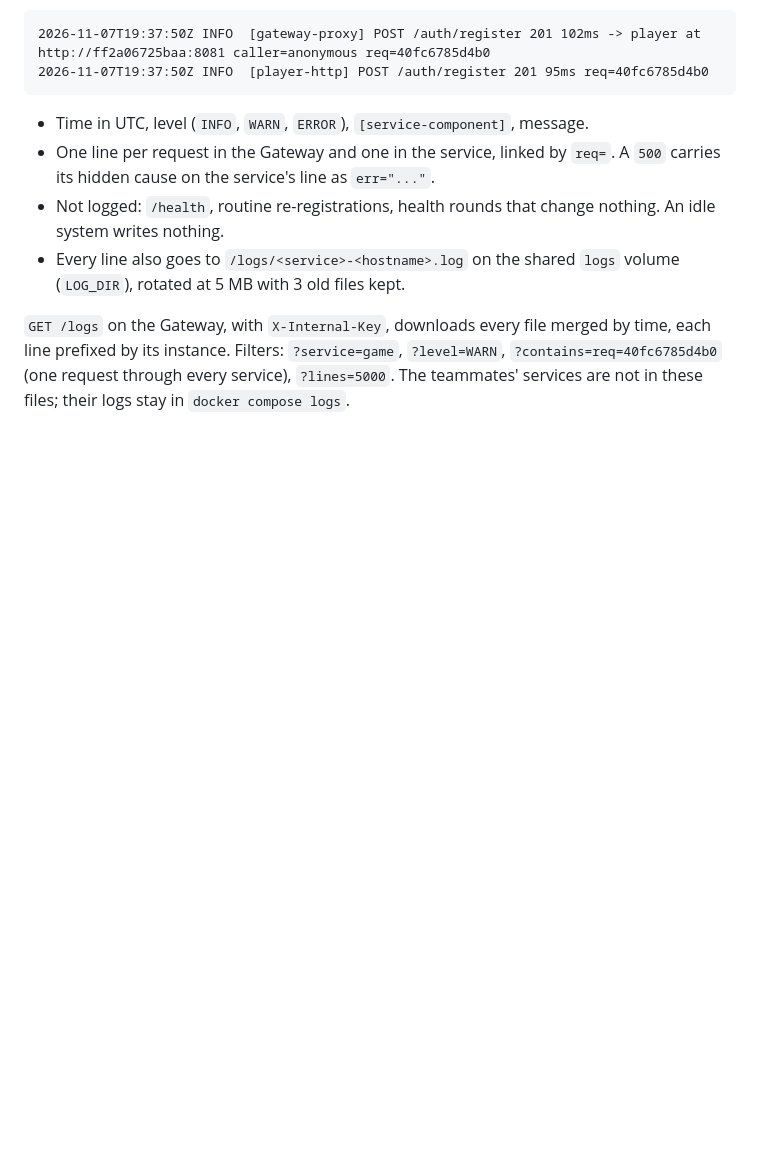
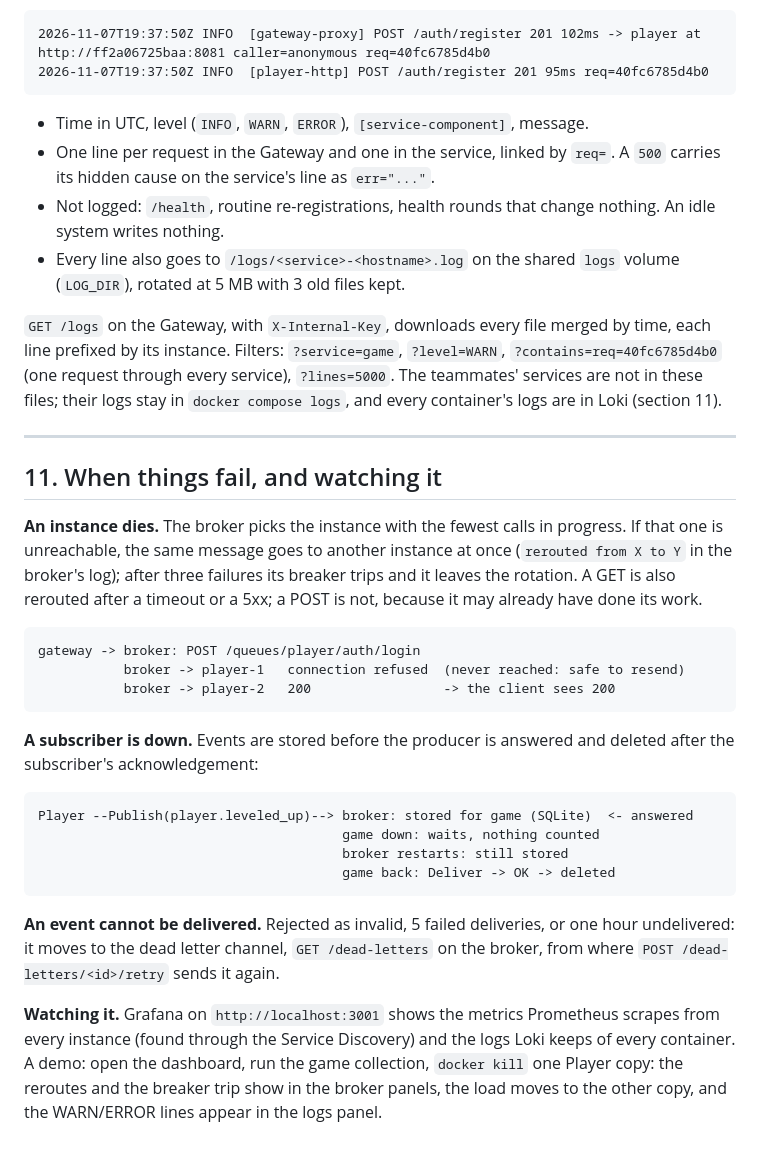
Before and after one commit to fish30008/in-kahoots-with-the-undead, a Markdown page: flow.md, the part around the change. Rendered like a GitHub page; blank space fills up the shorter version.

````diff
--- a/flow.md
+++ b/flow.md
@@ -377,4 +377,42 @@ Gateway, Discovery, Broker, Player and Game write one line shape:
 `GET /logs` on the Gateway, with `X-Internal-Key`, downloads every file merged by
 time, each line prefixed by its instance. Filters: `?service=game`, `?level=WARN`,
 `?contains=req=40fc6785d4b0` (one request through every service), `?lines=5000`.
-The teammates' services are not in these files; their logs stay in `docker compose logs`.
+The teammates' services are not in these files; their logs stay in `docker compose logs`,
+and every container's logs are in Loki (section 11).
+
+---
+
+## 11. When things fail, and watching it
+
+**An instance dies.** The broker picks the instance with the fewest calls in
+progress. If that one is unreachable, the same message goes to another instance
+at once (`rerouted from X to Y` in the broker's log); after three failures its
+breaker trips and it leaves the rotation. A GET is also rerouted after a timeout
+or a 5xx; a POST is not, because it may already have done its work.
+
+```
+gateway -> broker: POST /queues/player/auth/login
+           broker -> player-1   connection refused  (never reached: safe to resend)
+           broker -> player-2   200                 -> the client sees 200
+```
+
+**A subscriber is down.** Events are stored before the producer is answered and
+deleted after the subscriber's acknowledgement:
+
+```
+Player --Publish(player.leveled_up)--> broker: stored for game (SQLite)  <- answered
+                                       game down: waits, nothing counted
+                                       broker restarts: still stored
+                                       game back: Deliver -> OK -> deleted
+```
+
+**An event cannot be delivered.** Rejected as invalid, 5 failed deliveries, or one
+hour undelivered: it moves to the dead letter channel, `GET /dead-letters` on the
+broker, from where `POST /dead-letters/<id>/retry` sends it again.
+
+**Watching it.** Grafana on `http://localhost:3001` shows the metrics Prometheus
+scrapes from every instance (found through the Service Discovery) and the logs
+Loki keeps of every container. A demo: open the dashboard, run the game
+collection, `docker kill` one Player copy: the reroutes and the breaker trip show
+in the broker panels, the load moves to the other copy, and the WARN/ERROR lines
+appear in the logs panel.
````
Also changed, not shown: README.md (+34 -3 lines), architecture.png, 9 other files.
